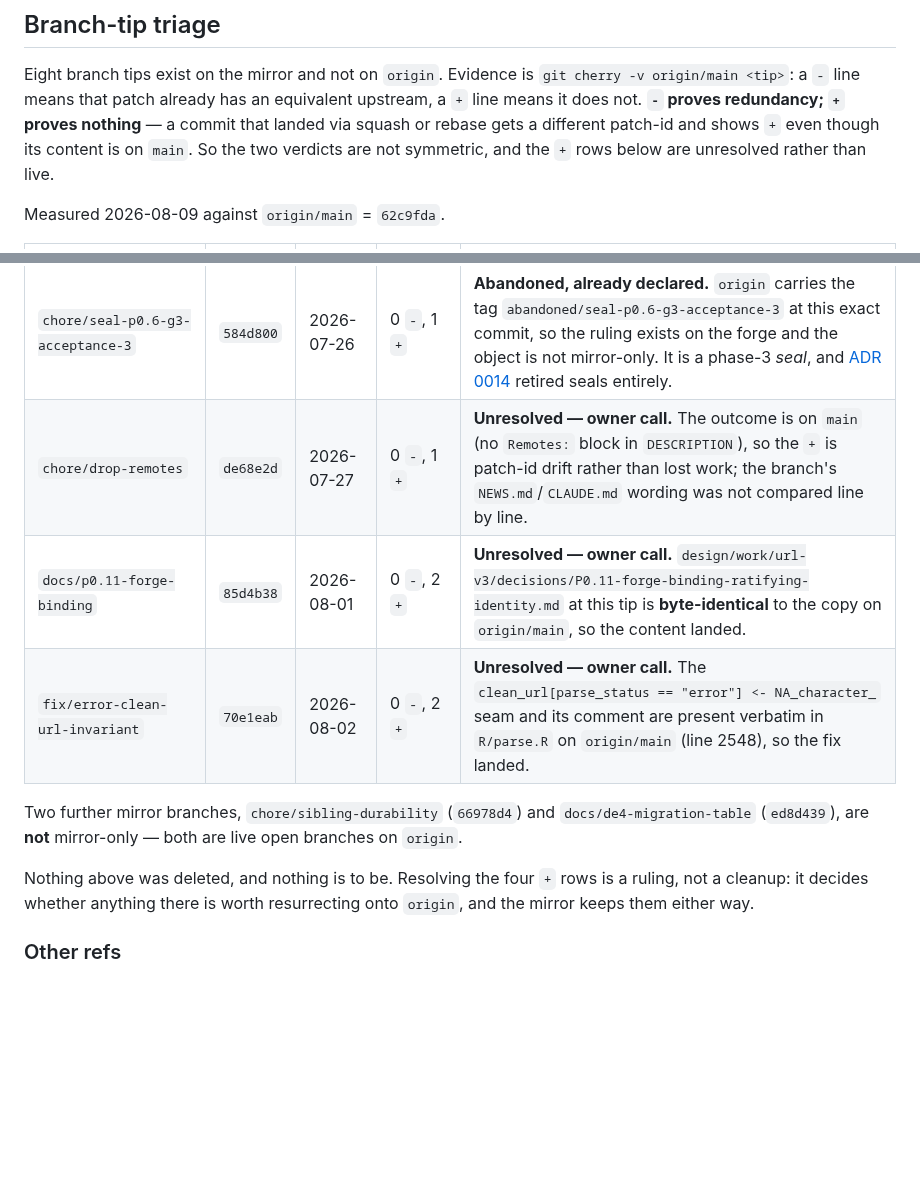
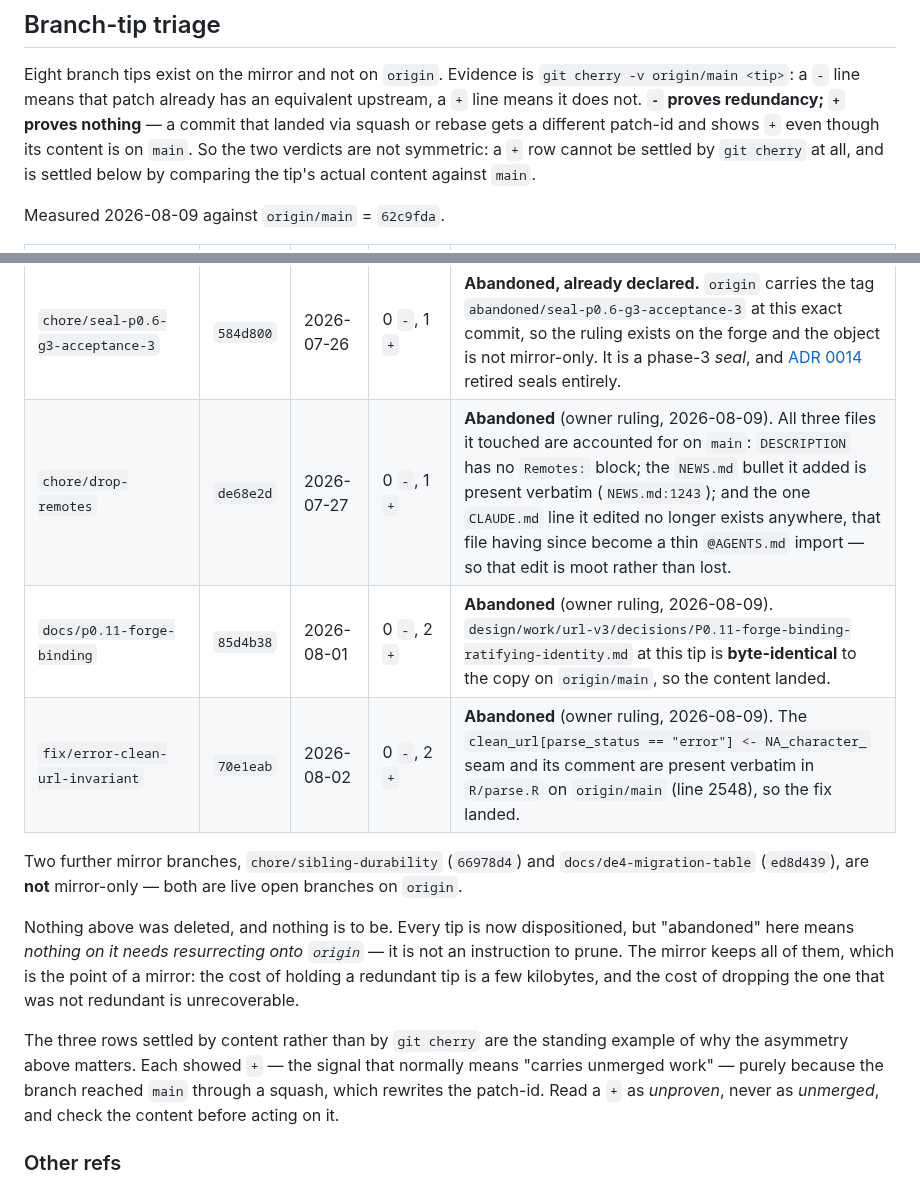
Before and after one commit to bart-turczynski/rurl, a Markdown page: design/backup-mirror.md, 2 parts joined by grey strips. Drawn GitHub-style; blank space fills up the shorter version.

Commit message:
docs(backup): settle the three unproven branch tips as abandoned (RURL-eqgqbeti)
Owner ruling, 2026-08-09. The three tips that `git cherry` could not clear
are dispositioned on content instead:

- chore/drop-remotes (de68e2d) -- all three files it touched are accounted
  for on main: DESCRIPTION has no Remotes: block, its NEWS.md bullet is
  verbatim at NEWS.md:1243, and the CLAUDE.md line it edited no longer
  exists anywhere (that file has since become a thin @AGENTS.md import), so
  the edit is moot rather than lost. This closes the one gap the triage had
  left open -- the NEWS/CLAUDE wording was previously not compared.
- docs/p0.11-forge-binding (85d4b38) -- the P0.11 record is byte-identical
  to origin/main's copy.
- fix/error-clean-url-invariant (70e1eab) -- the seam is verbatim at
  R/parse.R:2548.

All three showed `+` only because they reached main through a squash, which
rewrites the patch-id. The closing note now states that as the standing
lesson: read a `+` as UNPROVEN, never as UNMERGED, and check content before
acting.

"Abandoned" records that nothing needs resurrecting onto origin. It is not
an instruction to prune, and nothing is deleted from the mirror.

Co-Authored-By: Claude Opus 5 <noreply@anthropic.com>

```diff
--- a/design/backup-mirror.md
+++ b/design/backup-mirror.md
@@ -90,7 +90,8 @@ Eight branch tips exist on the mirror and not on `origin`. Evidence is
 equivalent upstream, a `+` line means it does not. **`-` proves redundancy; `+`
 proves nothing** — a commit that landed via squash or rebase gets a different
 patch-id and shows `+` even though its content is on `main`. So the two verdicts
-are not symmetric, and the `+` rows below are unresolved rather than live.
+are not symmetric: a `+` row cannot be settled by `git cherry` at all, and is
+settled below by comparing the tip's actual content against `main`.
 
 Measured 2026-08-09 against `origin/main` = `62c9fda`.
 
@@ -101,17 +102,25 @@ Measured 2026-08-09 against `origin/main` = `62c9fda`.
 | `fix/oracle-spec-pin` | `fa5355f` | 2026-08-01 | 107 `-`, 0 `+` | **Abandoned.** A second name for the same commit as the row above. |
 | `fix/verification-feedback-time` | `a8d109d` | 2026-08-01 | 83 `-`, 0 `+` | **Abandoned.** Same — fully upstream. |
 | `chore/seal-p0.6-g3-acceptance-3` | `584d800` | 2026-07-26 | 0 `-`, 1 `+` | **Abandoned, already declared.** `origin` carries the tag `abandoned/seal-p0.6-g3-acceptance-3` at this exact commit, so the ruling exists on the forge and the object is not mirror-only. It is a phase-3 *seal*, and [ADR 0014](adr/0014-retire-the-v3-control-plane.md) retired seals entirely. |
-| `chore/drop-remotes` | `de68e2d` | 2026-07-27 | 0 `-`, 1 `+` | **Unresolved — owner call.** The outcome is on `main` (no `Remotes:` block in `DESCRIPTION`), so the `+` is patch-id drift rather than lost work; the branch's `NEWS.md`/`CLAUDE.md` wording was not compared line by line. |
-| `docs/p0.11-forge-binding` | `85d4b38` | 2026-08-01 | 0 `-`, 2 `+` | **Unresolved — owner call.** `design/work/url-v3/decisions/P0.11-forge-binding-ratifying-identity.md` at this tip is **byte-identical** to the copy on `origin/main`, so the content landed. |
-| `fix/error-clean-url-invariant` | `70e1eab` | 2026-08-02 | 0 `-`, 2 `+` | **Unresolved — owner call.** The `clean_url[parse_status == "error"] <- NA_character_` seam and its comment are present verbatim in `R/parse.R` on `origin/main` (line 2548), so the fix landed. |
+| `chore/drop-remotes` | `de68e2d` | 2026-07-27 | 0 `-`, 1 `+` | **Abandoned** (owner ruling, 2026-08-09). All three files it touched are accounted for on `main`: `DESCRIPTION` has no `Remotes:` block; the `NEWS.md` bullet it added is present verbatim (`NEWS.md:1243`); and the one `CLAUDE.md` line it edited no longer exists anywhere, that file having since become a thin `@AGENTS.md` import — so that edit is moot rather than lost. |
+| `docs/p0.11-forge-binding` | `85d4b38` | 2026-08-01 | 0 `-`, 2 `+` | **Abandoned** (owner ruling, 2026-08-09). `design/work/url-v3/decisions/P0.11-forge-binding-ratifying-identity.md` at this tip is **byte-identical** to the copy on `origin/main`, so the content landed. |
+| `fix/error-clean-url-invariant` | `70e1eab` | 2026-08-02 | 0 `-`, 2 `+` | **Abandoned** (owner ruling, 2026-08-09). The `clean_url[parse_status == "error"] <- NA_character_` seam and its comment are present verbatim in `R/parse.R` on `origin/main` (line 2548), so the fix landed. |
 
 Two further mirror branches, `chore/sibling-durability` (`66978d4`) and
 `docs/de4-migration-table` (`ed8d439`), are **not** mirror-only — both are live
 open branches on `origin`.
 
-Nothing above was deleted, and nothing is to be. Resolving the four `+` rows is
-a ruling, not a cleanup: it decides whether anything there is worth resurrecting
-onto `origin`, and the mirror keeps them either way.
+Nothing above was deleted, and nothing is to be. Every tip is now dispositioned,
+but "abandoned" here means *nothing on it needs resurrecting onto `origin`* — it
+is not an instruction to prune. The mirror keeps all of them, which is the point
+of a mirror: the cost of holding a redundant tip is a few kilobytes, and the cost
+of dropping the one that was not redundant is unrecoverable.
+
+The three rows settled by content rather than by `git cherry` are the standing
+example of why the asymmetry above matters. Each showed `+` — the signal that
+normally means "carries unmerged work" — purely because the branch reached `main`
+through a squash, which rewrites the patch-id. Read a `+` as *unproven*, never as
+*unmerged*, and check the content before acting on it.
 
 ### Other refs
 
```
